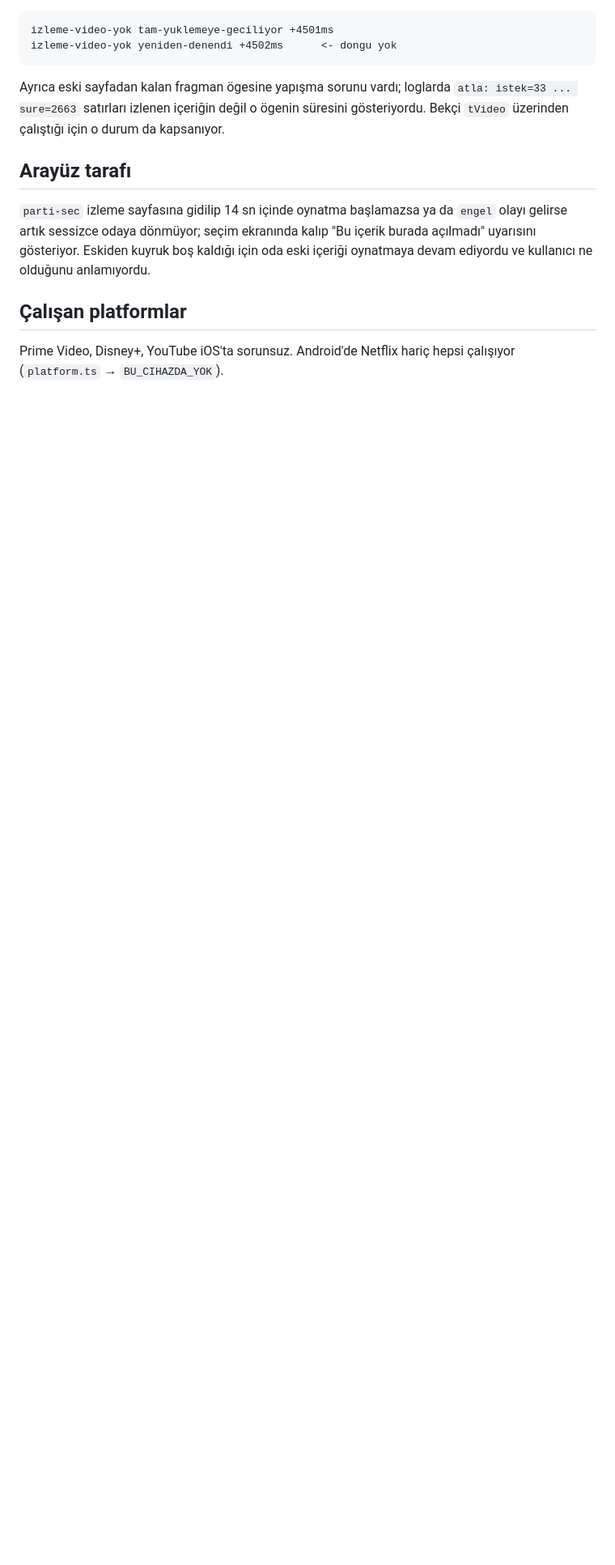
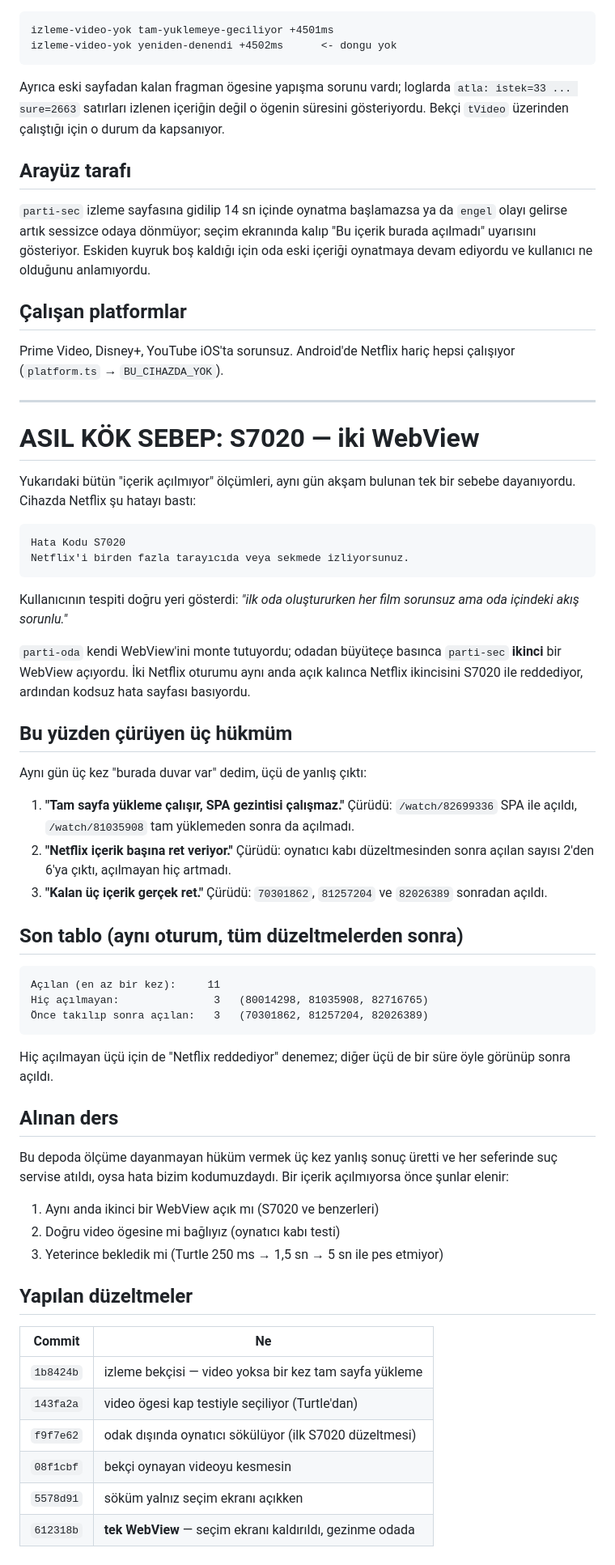
Before and after one commit to canjeinner-spec/Babadalha, a Markdown page: belgeler/IOS_NETFLIX_2026-09-10.md, the part around the change. Shown at 81% size. Drawn GitHub-style; blank space fills up the shorter version.

Commit message:
belge: S7020 kok sebebi ve curuyen uc hukum kayda gecti
IOS_NETFLIX belgesine asil kok sebep bolumu eklendi: butun 'icerik
acilmiyor' olcumleri iki WebView'in ayni anda acik olmasindan
kaynaklaniyormus, Netflix bunu S7020 ile reddediyor.

Ayni gun uc kez 'burada duvar var' dedim, ucu de curudu; belgeye tek tek
yazildi. Son tablo: 11 acilan, 3 hic acilmayan, 3 once takilip sonra
acilan. Hic acilmayan ucu icin de 'Netflix reddediyor' denemez.

CLAUDE.md'ye eleme sirasi eklendi: once ikinci WebView, sonra video
ogesi secimi, sonra bekleme suresi.

Co-Authored-By: Claude Opus 5 <noreply@anthropic.com>
Claude-Session: https://claude.ai/code/session_01XcZcfiDn6ZtQUk3dNpKemr

````diff
--- a/belgeler/IOS_NETFLIX_2026-09-10.md
+++ b/belgeler/IOS_NETFLIX_2026-09-10.md
@@ -118,3 +118,68 @@ olduğunu anlamıyordu.
 
 Prime Video, Disney+, YouTube iOS'ta sorunsuz. Android'de Netflix hariç
 hepsi çalışıyor (`platform.ts` → `BU_CIHAZDA_YOK`).
+
+---
+
+# ASIL KÖK SEBEP: S7020 — iki WebView
+
+Yukarıdaki bütün "içerik açılmıyor" ölçümleri, aynı gün akşam bulunan tek
+bir sebebe dayanıyordu. Cihazda Netflix şu hatayı bastı:
+
+```
+Hata Kodu S7020
+Netflix'i birden fazla tarayıcıda veya sekmede izliyorsunuz.
+```
+
+Kullanıcının tespiti doğru yeri gösterdi: *"ilk oda oluştururken her film
+sorunsuz ama oda içindeki akış sorunlu."*
+
+`parti-oda` kendi WebView'ini monte tutuyordu; odadan büyüteçe basınca
+`parti-sec` **ikinci** bir WebView açıyordu. İki Netflix oturumu aynı anda
+açık kalınca Netflix ikincisini S7020 ile reddediyor, ardından kodsuz hata
+sayfası basıyordu.
+
+## Bu yüzden çürüyen üç hükmüm
+
+Aynı gün üç kez "burada duvar var" dedim, üçü de yanlış çıktı:
+
+1. **"Tam sayfa yükleme çalışır, SPA gezintisi çalışmaz."**
+   Çürüdü: `/watch/82699336` SPA ile açıldı, `/watch/81035908` tam
+   yüklemeden sonra da açılmadı.
+2. **"Netflix içerik başına ret veriyor."**
+   Çürüdü: oynatıcı kabı düzeltmesinden sonra açılan sayısı 2'den 6'ya
+   çıktı, açılmayan hiç artmadı.
+3. **"Kalan üç içerik gerçek ret."**
+   Çürüdü: `70301862`, `81257204` ve `82026389` sonradan açıldı.
+
+## Son tablo (aynı oturum, tüm düzeltmelerden sonra)
+
+```
+Açılan (en az bir kez):     11
+Hiç açılmayan:               3   (80014298, 81035908, 82716765)
+Önce takılıp sonra açılan:   3   (70301862, 81257204, 82026389)
+```
+
+Hiç açılmayan üçü için de "Netflix reddediyor" denemez; diğer üçü de bir
+süre öyle görünüp sonra açıldı.
+
+## Alınan ders
+
+Bu depoda ölçüme dayanmayan hüküm vermek üç kez yanlış sonuç üretti ve
+her seferinde suç servise atıldı, oysa hata bizim kodumuzdaydı. Bir
+içerik açılmıyorsa önce şunlar elenir:
+
+1. Aynı anda ikinci bir WebView açık mı (S7020 ve benzerleri)
+2. Doğru video ögesine mi bağlıyız (oynatıcı kabı testi)
+3. Yeterince bekledik mi (Turtle 250 ms → 1,5 sn → 5 sn ile pes etmiyor)
+
+## Yapılan düzeltmeler
+
+| Commit | Ne |
+|---|---|
+| `1b8424b` | izleme bekçisi — video yoksa bir kez tam sayfa yükleme |
+| `143fa2a` | video ögesi kap testiyle seçiliyor (Turtle'dan) |
+| `f9f7e62` | odak dışında oynatıcı sökülüyor (ilk S7020 düzeltmesi) |
+| `08f1cbf` | bekçi oynayan videoyu kesmesin |
+| `5578d91` | söküm yalnız seçim ekranı açıkken |
+| `612318b` | **tek WebView** — seçim ekranı kaldırıldı, gezinme odada |
````
Also changed, not shown: CLAUDE.md (+15 -0 lines).
